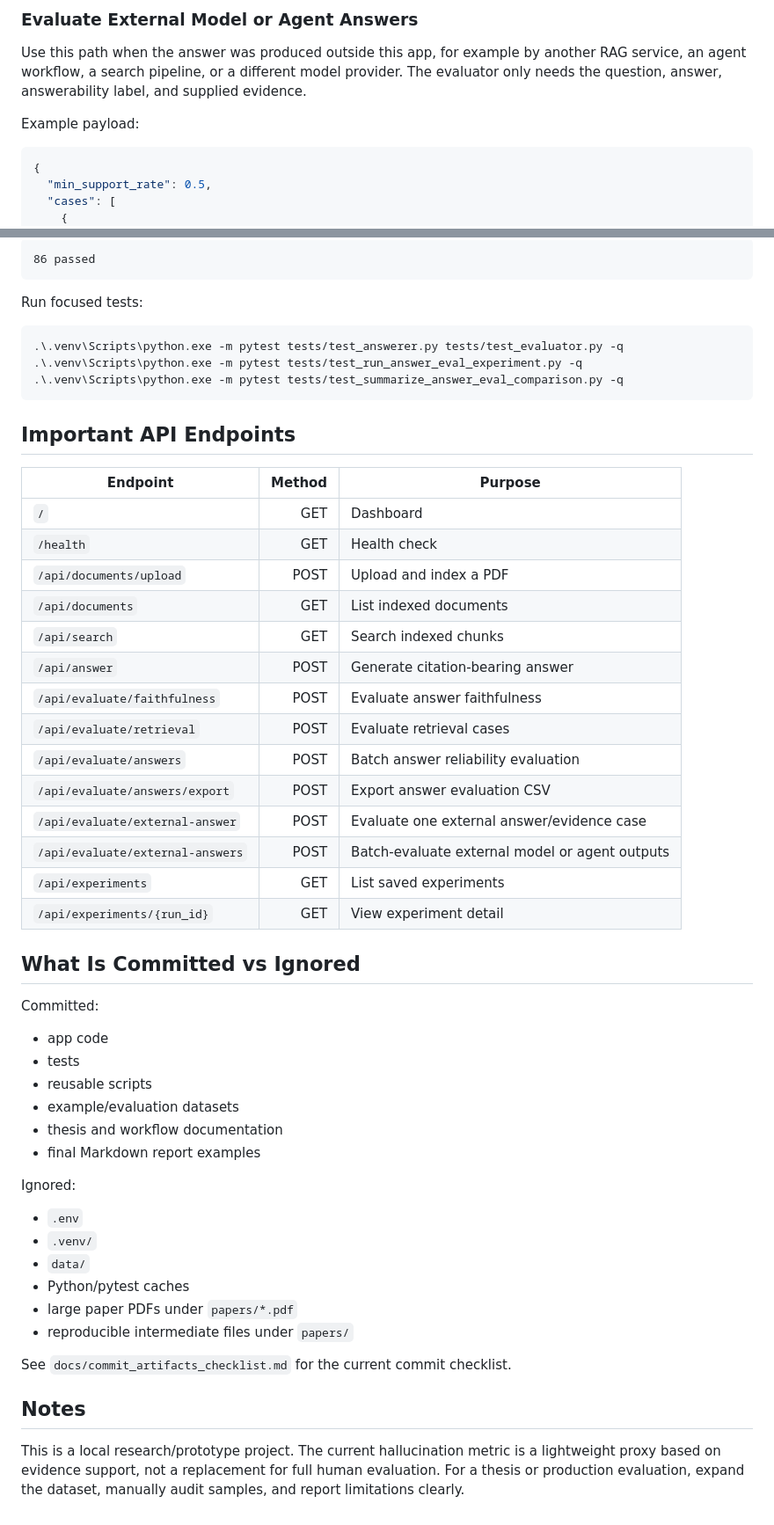
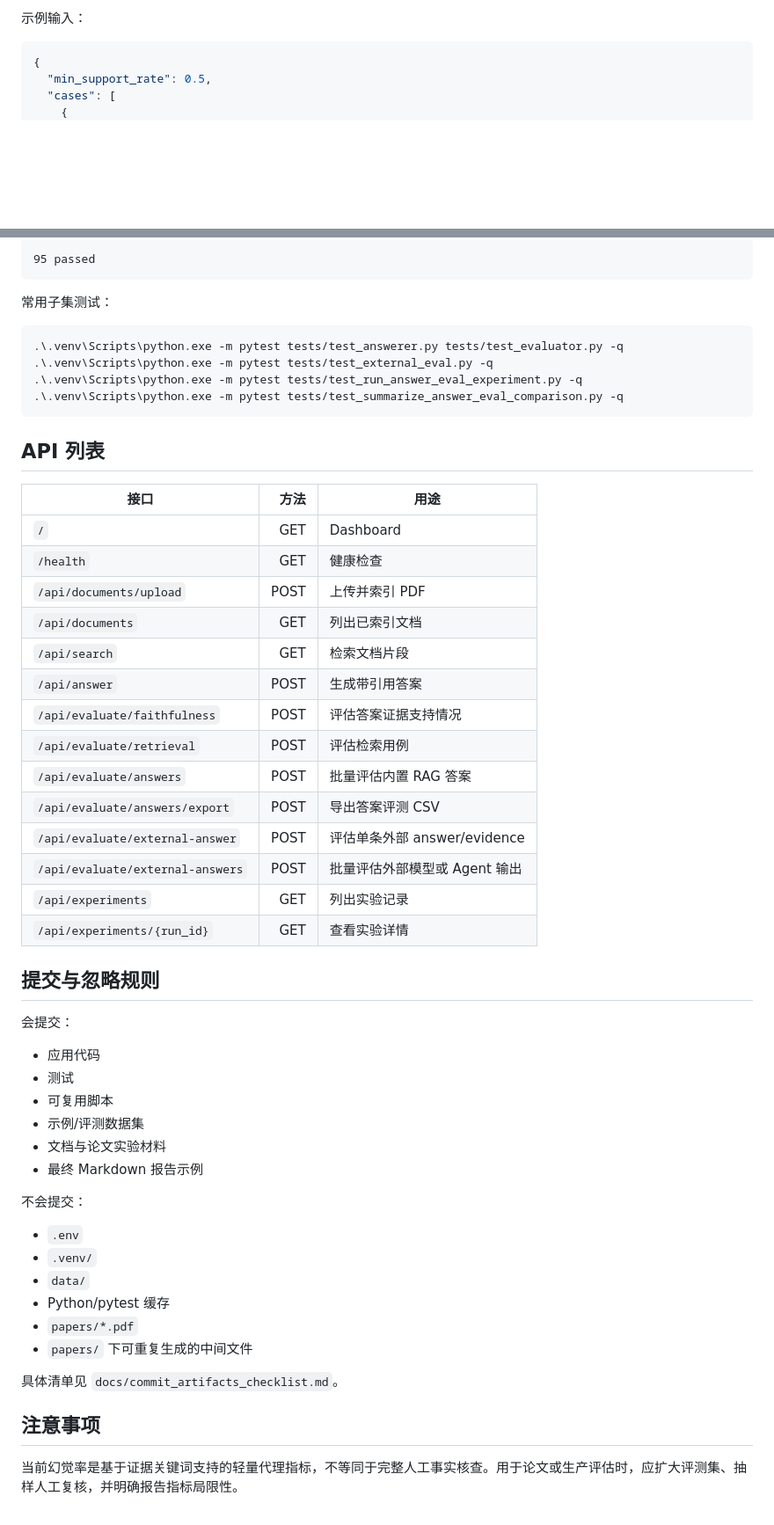
Before and after one commit to one-xl/rag-reliability-guard, a Markdown page: README.md, 2 parts joined by grey strips. Shown at 88% size. Drawn GitHub-style; blank space fills up the shorter version.

````diff
--- a/README.md
+++ b/README.md
@@ -176,9 +176,5 @@ The app uses an OpenAI-compatible Doubao/Volcengine Ark endpoint configured by `
 
-### Evaluate External Model or Agent Answers
-
-Use this path when the answer was produced outside this app, for example by another RAG service, an agent workflow, a search pipeline, or a different model provider. The evaluator only needs the question, answer, answerability label, and supplied evidence.
-
-Example payload:
+示例输入：
 
 ```json
 {
@@ -297,57 +287,58 @@ Expected current result:
 
 ```text
-86 passed
+95 passed
 ```
 
-Run focused tests:
+常用子集测试：
 
 ```powershell
 .\.venv\Scripts\python.exe -m pytest tests/test_answerer.py tests/test_evaluator.py -q
+.\.venv\Scripts\python.exe -m pytest tests/test_external_eval.py -q
 .\.venv\Scripts\python.exe -m pytest tests/test_run_answer_eval_experiment.py -q
 .\.venv\Scripts\python.exe -m pytest tests/test_summarize_answer_eval_comparison.py -q
 ```
 
-## Important API Endpoints
+## API 列表
 
-| Endpoint | Method | Purpose |
+| 接口 | 方法 | 用途 |
 |---|---:|---|
 | `/` | GET | Dashboard |
-| `/health` | GET | Health check |
-| `/api/documents/upload` | POST | Upload and index a PDF |
-| `/api/documents` | GET | List indexed documents |
-| `/api/search` | GET | Search indexed chunks |
-| `/api/answer` | POST | Generate citation-bearing answer |
-| `/api/evaluate/faithfulness` | POST | Evaluate answer faithfulness |
-| `/api/evaluate/retrieval` | POST | Evaluate retrieval cases |
-| `/api/evaluate/answers` | POST | Batch answer reliability evaluation |
-| `/api/evaluate/answers/export` | POST | Export answer evaluation CSV |
-| `/api/evaluate/external-answer` | POST | Evaluate one external answer/evidence case |
-| `/api/evaluate/external-answers` | POST | Batch-evaluate external model or agent outputs |
-| `/api/experiments` | GET | List saved experiments |
-| `/api/experiments/{run_id}` | GET | View experiment detail |
+| `/health` | GET | 健康检查 |
+| `/api/documents/upload` | POST | 上传并索引 PDF |
+| `/api/documents` | GET | 列出已索引文档 |
+| `/api/search` | GET | 检索文档片段 |
+| `/api/answer` | POST | 生成带引用答案 |
+| `/api/evaluate/faithfulness` | POST | 评估答案证据支持情况 |
+| `/api/evaluate/retrieval` | POST | 评估检索用例 |
+| `/api/evaluate/answers` | POST | 批量评估内置 RAG 答案 |
+| `/api/evaluate/answers/export` | POST | 导出答案评测 CSV |
+| `/api/evaluate/external-answer` | POST | 评估单条外部 answer/evidence |
+| `/api/evaluate/external-answers` | POST | 批量评估外部模型或 Agent 输出 |
+| `/api/experiments` | GET | 列出实验记录 |
+| `/api/experiments/{run_id}` | GET | 查看实验详情 |
 
-## What Is Committed vs Ignored
+## 提交与忽略规则
 
-Committed:
+会提交：
 
-- app code
-- tests
-- reusable scripts
-- example/evaluation datasets
-- thesis and workflow documentation
-- final Markdown report examples
+- 应用代码
+- 测试
+- 可复用脚本
+- 示例/评测数据集
+- 文档与论文实验材料
+- 最终 Markdown 报告示例
 
-Ignored:
+不会提交：
 
 - `.env`
 - `.venv/`
 - `data/`
-- Python/pytest caches
-- large paper PDFs under `papers/*.pdf`
-- reproducible intermediate files under `papers/`
+- Python/pytest 缓存
+- `papers/*.pdf`
+- `papers/` 下可重复生成的中间文件
 
-See `docs/commit_artifacts_checklist.md` for the current commit checklist.
+具体清单见 `docs/commit_artifacts_checklist.md`。
 
-## Notes
+## 注意事项
 
-This is a local research/prototype project. The current hallucination metric is a lightweight proxy based on evidence support, not a replacement for full human evaluation. For a thesis or production evaluation, expand the dataset, manually audit samples, and report limitations clearly.
+当前幻觉率是基于证据关键词支持的轻量代理指标，不等同于完整人工事实核查。用于论文或生产评估时，应扩大评测集、抽样人工复核，并明确报告指标局限性。
````
Also changed, not shown: other parts of README.md (+83 -89 lines), README.en.md (added, +156 -0 lines).
